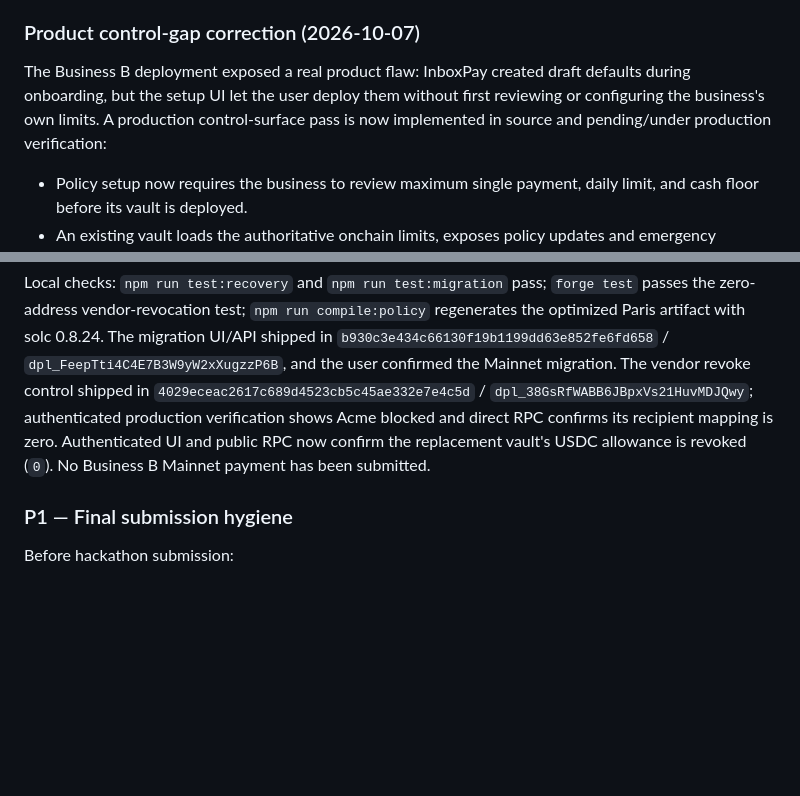
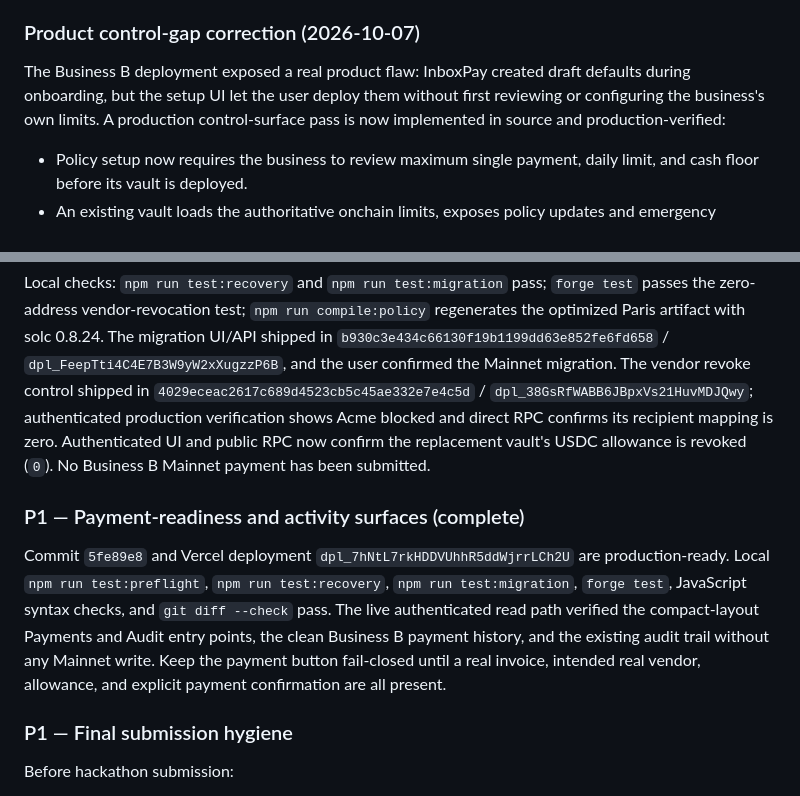
Before and after one commit to ShalyX/inboxpay, a Markdown page: AGENTHANDOFF.md, 2 parts joined by grey strips. Rendered like a GitHub page; blank space fills up the shorter version.

```diff
--- a/AGENTHANDOFF.md
+++ b/AGENTHANDOFF.md
@@ -348,7 +348,7 @@ A separate authenticated Business B account now has its own Circle wallet on Arc
 
 ### Product control-gap correction (2026-10-07)
 
-The Business B deployment exposed a real product flaw: InboxPay created draft defaults during onboarding, but the setup UI let the user deploy them without first reviewing or configuring the business's own limits. A production control-surface pass is now implemented in source and pending/under production verification:
+The Business B deployment exposed a real product flaw: InboxPay created draft defaults during onboarding, but the setup UI let the user deploy them without first reviewing or configuring the business's own limits. A production control-surface pass is now implemented in source and production-verified:
 
 - Policy setup now requires the business to review maximum single payment, daily limit, and cash floor before its vault is deployed.
 - An existing vault loads the authoritative onchain limits, exposes policy updates and emergency pause/resume, and requires an exact confirmation before any Arc Mainnet write.
@@ -786,6 +797,10 @@ The settlement path now persists a `payment_submitted` audit record immediately
 
 Local checks: `npm run test:recovery` and `npm run test:migration` pass; `forge test` passes the zero-address vendor-revocation test; `npm run compile:policy` regenerates the optimized Paris artifact with solc 0.8.24. The migration UI/API shipped in `b930c3e434c66130f19b1199dd63e852fe6fd658` / `dpl_FeepTti4C4E7B3W9yW2xXugzzP6B`, and the user confirmed the Mainnet migration. The vendor revoke control shipped in `4029eceac2617c689d4523cb5c45ae332e7e4c5d` / `dpl_38GsRfWABB6JBpxVs21HuvMDJQwy`; authenticated production verification shows Acme blocked and direct RPC confirms its recipient mapping is zero. Authenticated UI and public RPC now confirm the replacement vault's USDC allowance is revoked (`0`). No Business B Mainnet payment has been submitted.
 
+### P1 — Payment-readiness and activity surfaces (complete)
+
+Commit `5fe89e8` and Vercel deployment `dpl_7hNtL7rkHDDVUhhR5ddWjrrLCh2U` are production-ready. Local `npm run test:preflight`, `npm run test:recovery`, `npm run test:migration`, `forge test`, JavaScript syntax checks, and `git diff --check` pass. The live authenticated read path verified the compact-layout Payments and Audit entry points, the clean Business B payment history, and the existing audit trail without any Mainnet write. Keep the payment button fail-closed until a real invoice, intended real vendor, allowance, and explicit payment confirmation are all present.
+
 ### P1 — Final submission hygiene
 Before hackathon submission:
 - verify public repo
```
Also changed, not shown: other parts of AGENTHANDOFF.md (+17 -6 lines).
